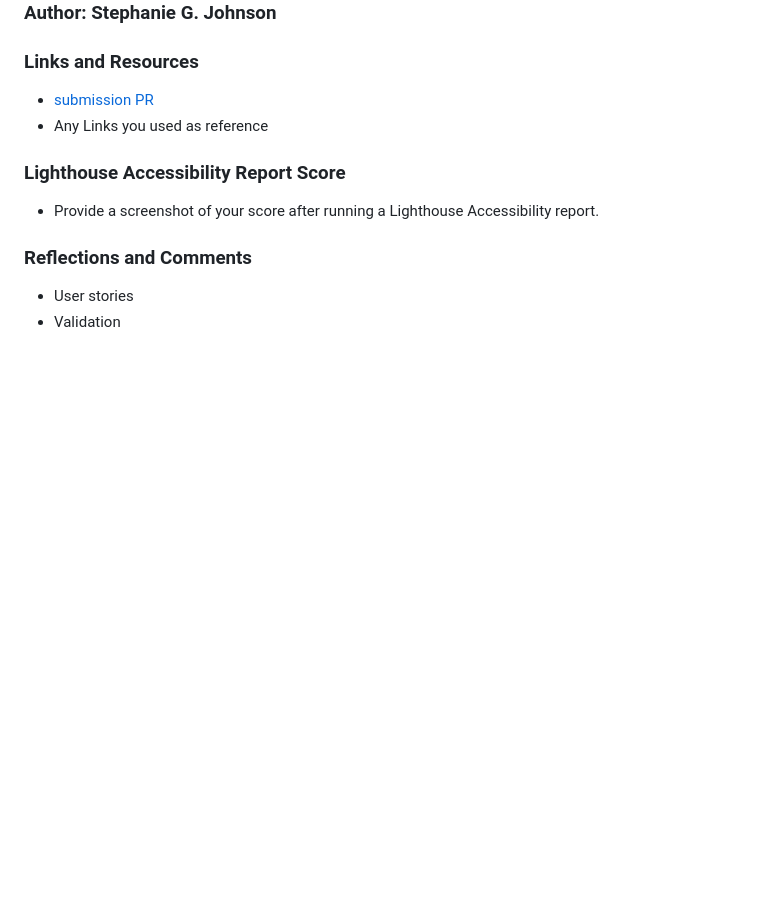
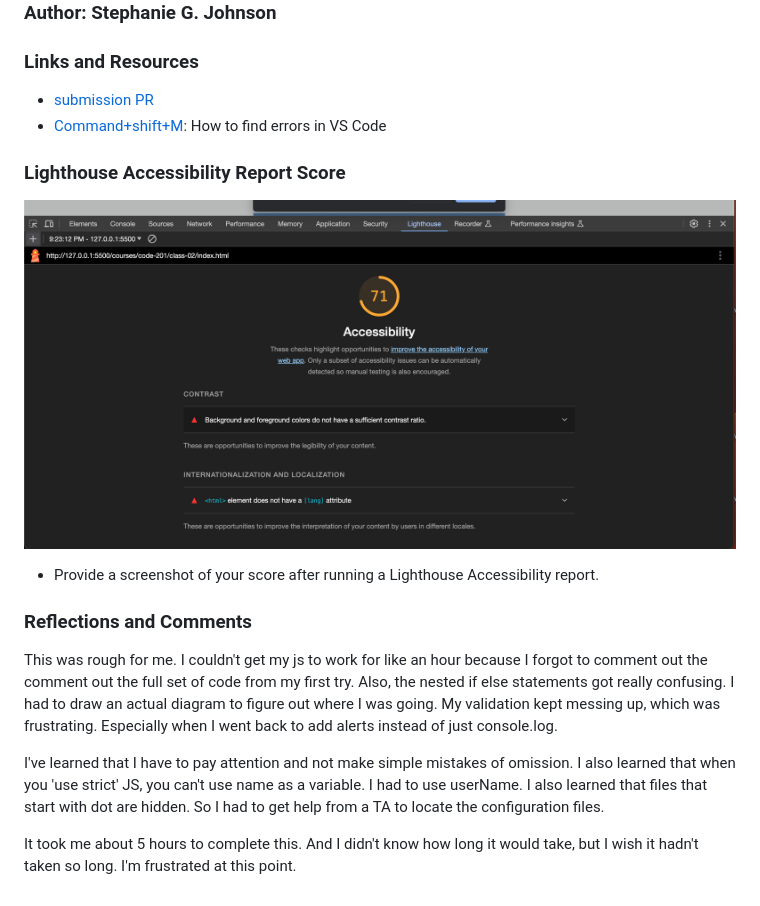
Before and after one commit to StepheeGee/aboutme, a Markdown page: README.md, the part around the change. Drawn GitHub-style; pictures changed too: Lighthouse.png (added); blank space fills up the shorter version.

```diff
--- a/README.md
+++ b/README.md
@@ -10,13 +10,17 @@ I created a webpage that quizzes users on five facts about me, using JavaScript.
 ### Links and Resources
 
 * [submission PR](http://xyz.com)
-* Any Links you used as reference
+* [Command+shift+M](https://stackoverflow.com/questions/58017905/how-to-find-out-problems-in-this-file-errors-in-vs-code): How to find errors in VS Code
 
 ### Lighthouse Accessibility Report Score
+![LighthouseReport](Lighthouse.png)
 
 * Provide a screenshot of your score after running a Lighthouse Accessibility report.
 
 ### Reflections and Comments
 
-* User stories
-* Validation
+This was rough for me. I couldn't get my js to work for like an hour because I forgot to comment out the comment out the full set of code from my first try. Also, the nested if else statements got really confusing. I had to draw an actual diagram to figure out where I was going. My validation kept messing up, which was frustrating. Especially when I went back to add alerts instead of just console.log.
+
+I've learned that I have to pay attention and not make simple mistakes of omission. I also learned that when you 'use strict' JS, you can't use name as a variable. I had to use userName. I also learned that files that start with dot are hidden. So I had to get help from a TA to locate the configuration files.
+
+It took me about 5 hours to complete this. And I didn't know how long it would take, but I wish it hadn't taken so long. I'm frustrated at this point.
```
